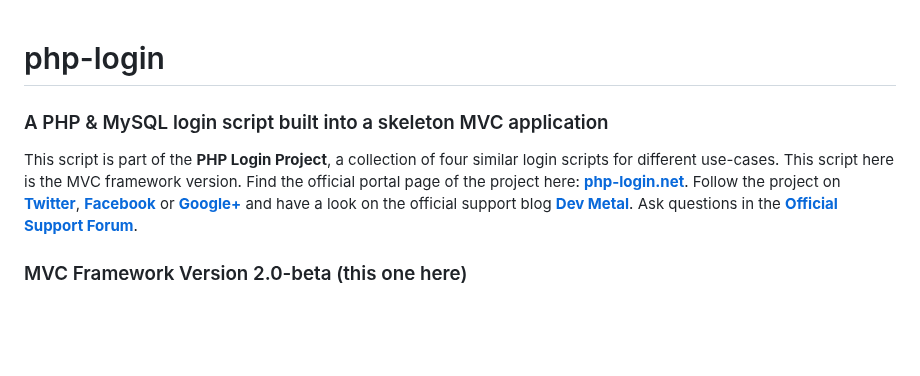
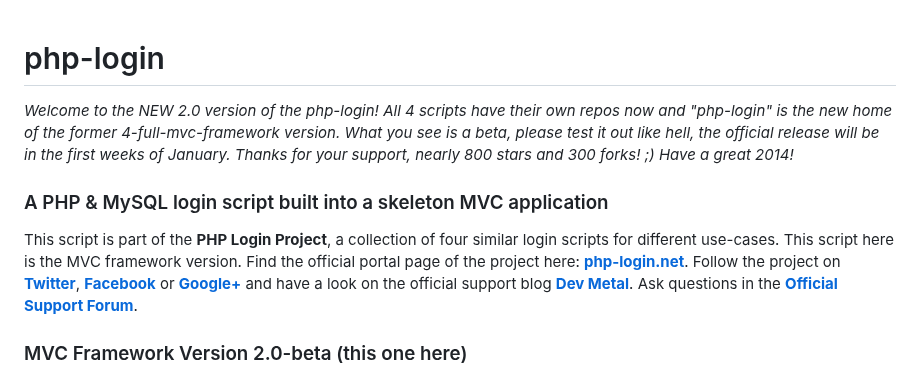
Before and after one commit to npuichigoB/panique2, a Markdown page: README.md, the part around the change. Rendered like a GitHub page; blank space fills up the shorter version.

Commit message:
intro message

```diff
--- a/README.md
+++ b/README.md
@@ -1,5 +1,9 @@
 php-login
 =========
+
+*Welcome to the NEW 2.0 version of the php-login! All 4 scripts have their own repos now and "php-login" is the new home
+of the former 4-full-mvc-framework version. What you see is a beta, please test it out like hell, the official release
+will be in the first weeks of January. Thanks for your support, nearly 800 stars and 300 forks! ;) Have a great 2014!*
 
 ### A PHP & MySQL login script built into a skeleton MVC application
 
@@ -11,7 +15,6 @@ Follow the project on **[Twitter](https://twitter.com/simplephplogin)**,
 **[Google+](https://plus.google.com/104110071861201951660)** and have a look on the official support blog
 **[Dev Metal](http://www.dev-metal.com)**.
 Ask questions in the **[Official Support Forum](http://109.75.177.79/forum/)**.
-
 
 ### MVC Framework Version 2.0-beta (this one here)
 * built with the official PHP password hashing functions, fitting the most modern password hashing/salting web standards
```
